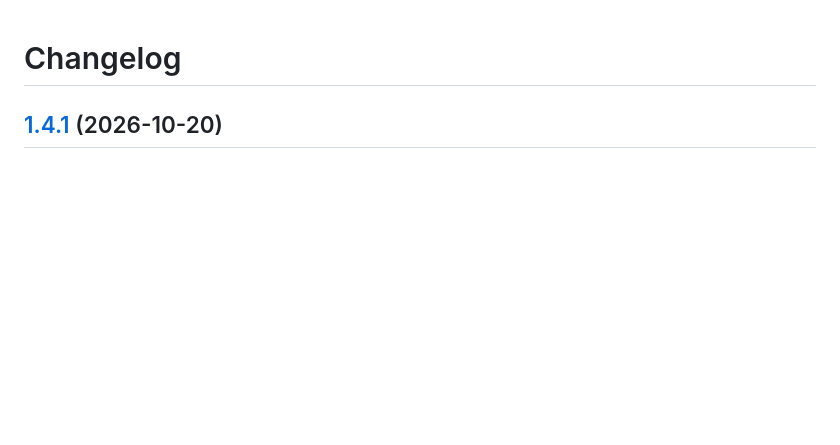
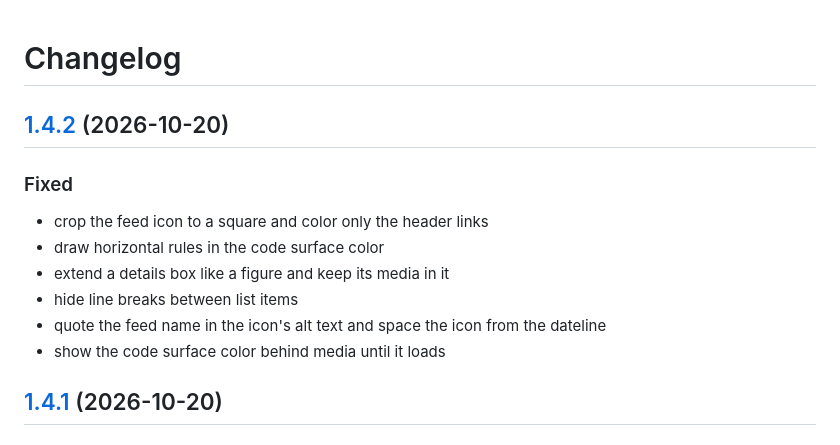
Before and after one commit to jonastaedcke/nnw-ringo, a Markdown page: CHANGELOG.md, the part around the change. GitHub-like rendering; blank space fills up the shorter version.

```diff
--- a/CHANGELOG.md
+++ b/CHANGELOG.md
@@ -1,4 +1,15 @@
 # Changelog
+
+## [1.4.2](https://github.com/jonastaedcke/nnw-ringo/compare/v1.4.1...v1.4.2) (2026-10-20)
+
+### Fixed
+
+* crop the feed icon to a square and color only the header links
+* draw horizontal rules in the code surface color
+* extend a details box like a figure and keep its media in it
+* hide line breaks between list items
+* quote the feed name in the icon's alt text and space the icon from the dateline
+* show the code surface color behind media until it loads
 
 ## [1.4.1](https://github.com/jonastaedcke/nnw-ringo/compare/v1.4.0...v1.4.1) (2026-10-20)
 
```
Also changed, not shown: README.md (+6 -3 lines), screenshots/readme-dark.png, screenshots/readme-light.png, screenshots/theme-preview.png, 6 other files.
